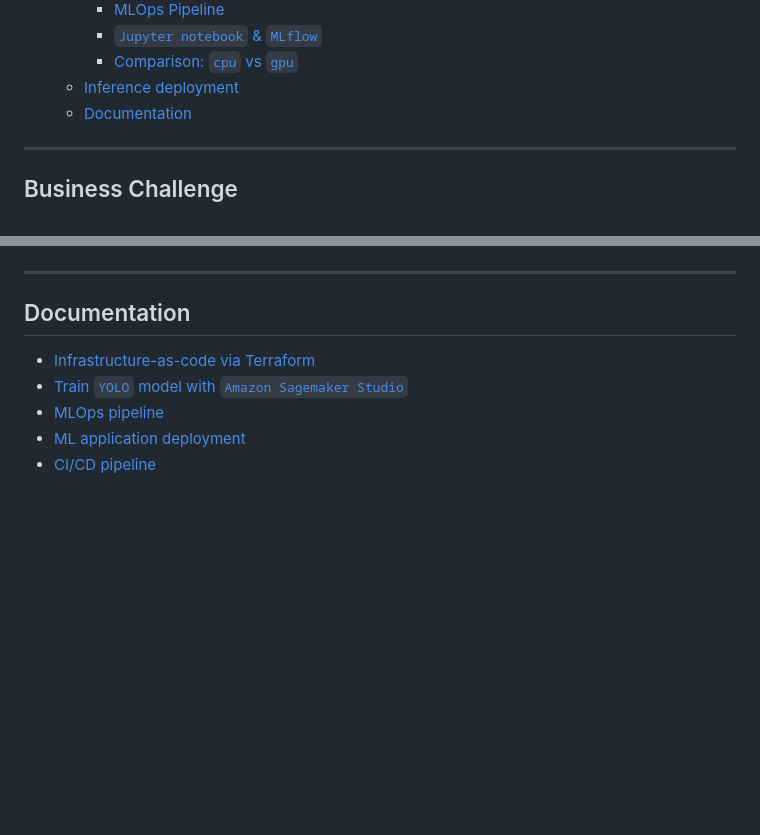
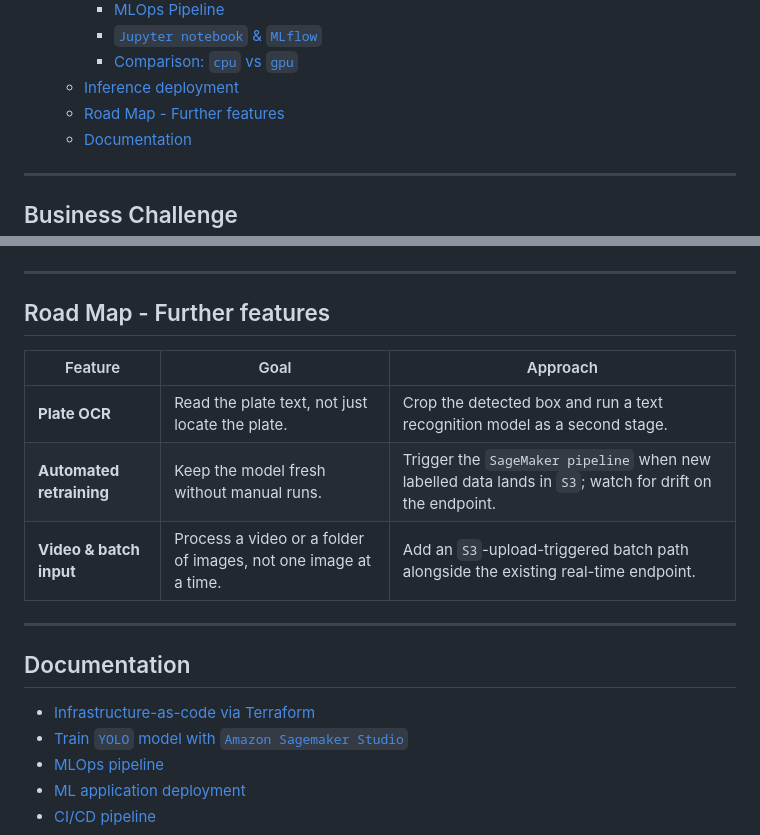
Before and after one commit to simonangel-fong/sagemaker-yolo, a Markdown page: README.md, 2 parts joined by grey strips. Drawn GitHub-style; blank space fills up the shorter version.

Commit message:
readme: update

```diff
--- a/README.md
+++ b/README.md
@@ -12,6 +12,7 @@ An `Amazon SageMaker` project that trains and deploys an object detection model
     - [`Jupyter notebook` \& `MLflow`](#jupyter-notebook--mlflow)
     - [Comparison: `cpu` vs `gpu`](#comparison-cpu-vs-gpu)
   - [Inference deployment](#inference-deployment)
+  - [Road Map - Further features](#road-map---further-features)
   - [Documentation](#documentation)
 
 ---
@@ -132,6 +133,16 @@ Low GPU utilisation indicates the run is input-bound rather than compute-bound
 
 ---
 
+## Road Map - Further features
+
+| Feature                  | Goal                                                            | Approach                                                                                                |
+| ------------------------ | --------------------------------------------------------------- | ------------------------------------------------------------------------------------------------------- |
+| **Plate OCR**            | Read the plate text, not just locate the plate.                 | Crop the detected box and run a text recognition model as a second stage.                               |
+| **Automated retraining** | Keep the model fresh without manual runs.                       | Trigger the `SageMaker pipeline` when new labelled data lands in `S3`; watch for drift on the endpoint. |
+| **Video & batch input**  | Process a video or a folder of images, not one image at a time. | Add an `S3`-upload-triggered batch path alongside the existing real-time endpoint.                      |
+
+---
+
 ## Documentation
 
 - [Infrastructure-as-code via Terraform](./docs/01-infra.md)
```
